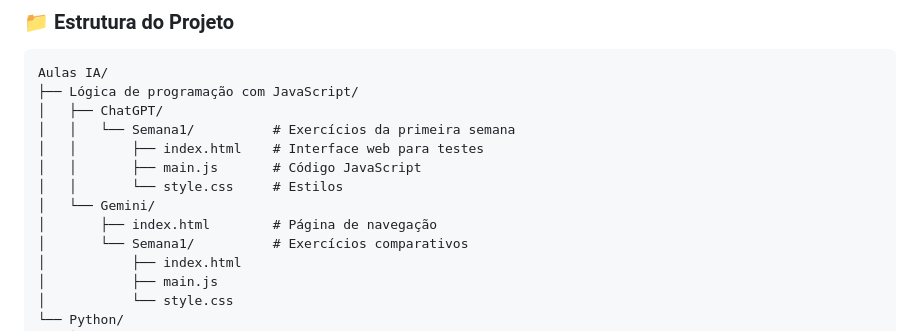
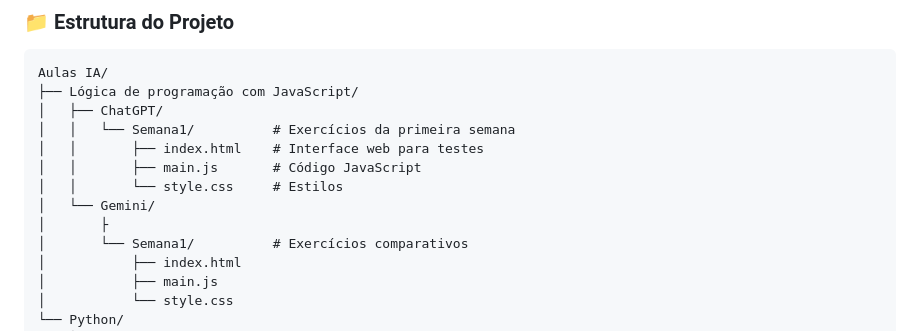
Before and after one commit to JhonnatanLuiz/Aulas-IA, a Markdown page: README.md, the part around the change. Drawn GitHub-style.

```diff
--- a/README.md
+++ b/README.md
@@ -21,7 +21,7 @@ Aulas IA/
 │   │       ├── main.js       # Código JavaScript
 │   │       └── style.css     # Estilos
 │   └── Gemini/
-│       ├── index.html        # Página de navegação
+│       ├
 │       └── Semana1/          # Exercícios comparativos
 │           ├── index.html
 │           ├── main.js
```
